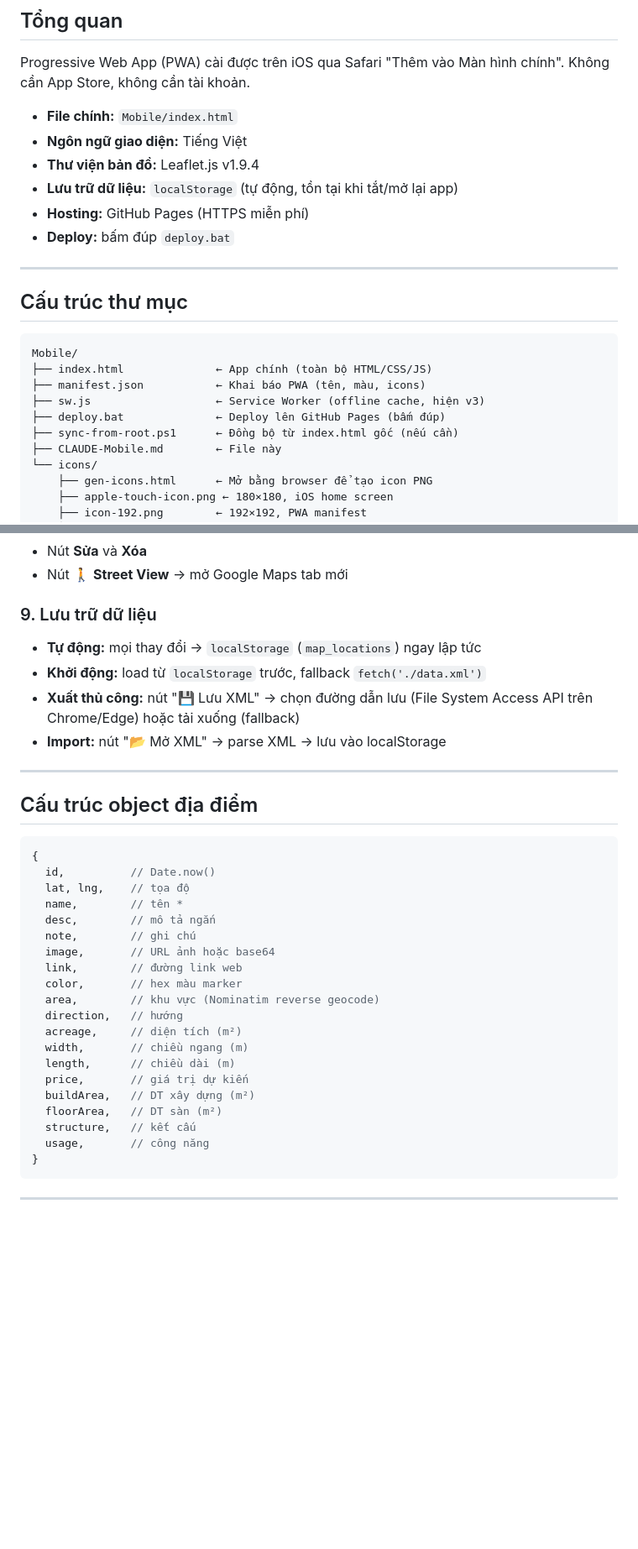
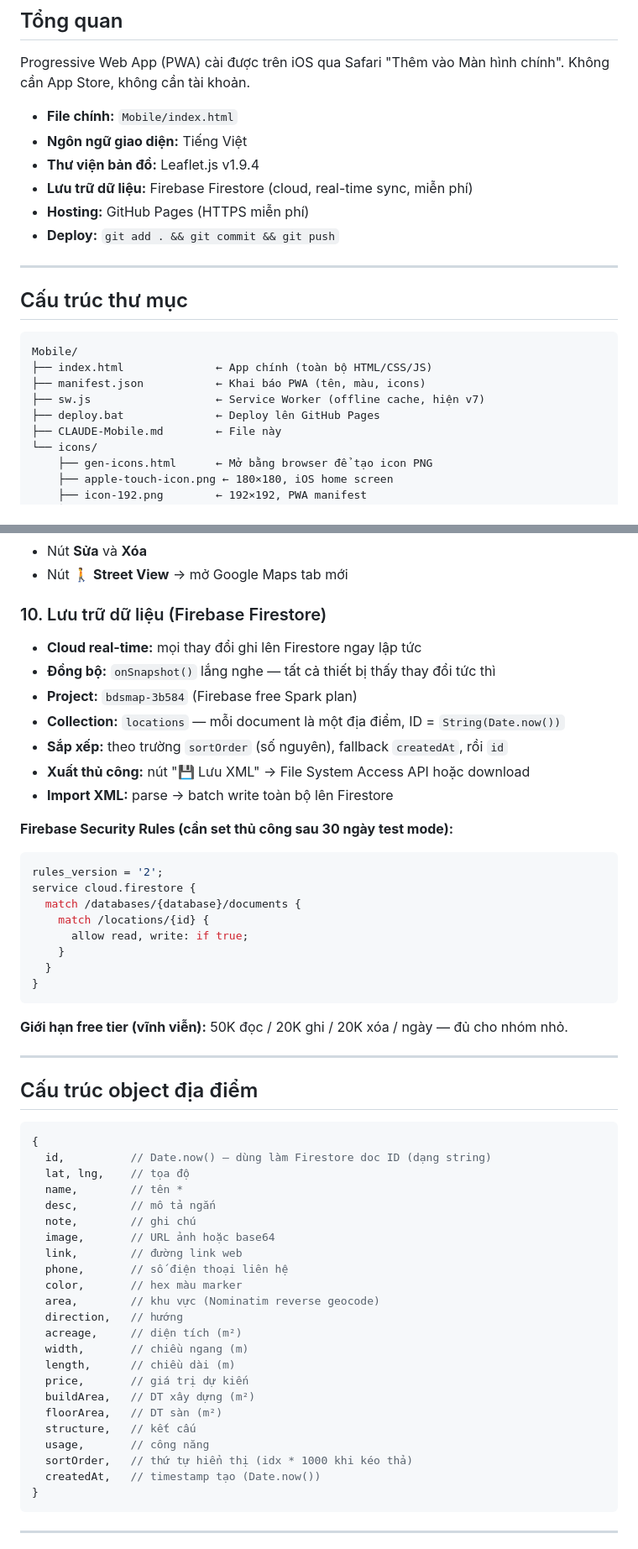
Before and after one commit to phuongdaiho/BDSMap, a Markdown page: CLAUDE-Mobile.md, 2 parts joined by grey strips. Shown at 84% size. Drawn GitHub-style; blank space fills up the shorter version.

````diff
--- a/CLAUDE-Mobile.md
+++ b/CLAUDE-Mobile.md
@@ -7,9 +7,9 @@ Progressive Web App (PWA) cài được trên iOS qua Safari "Thêm vào Màn h
 - **File chính:** `Mobile/index.html`
 - **Ngôn ngữ giao diện:** Tiếng Việt
 - **Thư viện bản đồ:** Leaflet.js v1.9.4
-- **Lưu trữ dữ liệu:** `localStorage` (tự động, tồn tại khi tắt/mở lại app)
+- **Lưu trữ dữ liệu:** Firebase Firestore (cloud, real-time sync, miễn phí)
 - **Hosting:** GitHub Pages (HTTPS miễn phí)
-- **Deploy:** bấm đúp `deploy.bat`
+- **Deploy:** `git add . && git commit && git push`
 
 ---
 
@@ -19,9 +19,8 @@ Progressive Web App (PWA) cài được trên iOS qua Safari "Thêm vào Màn h
 Mobile/
 ├── index.html              ← App chính (toàn bộ HTML/CSS/JS)
 ├── manifest.json           ← Khai báo PWA (tên, màu, icons)
-├── sw.js                   ← Service Worker (offline cache, hiện v3)
-├── deploy.bat              ← Deploy lên GitHub Pages (bấm đúp)
-├── sync-from-root.ps1      ← Đồng bộ từ index.html gốc (nếu cần)
+├── sw.js                   ← Service Worker (offline cache, hiện v7)
+├── deploy.bat              ← Deploy lên GitHub Pages
 ├── CLAUDE-Mobile.md        ← File này
 └── icons/
     ├── gen-icons.html      ← Mở bằng browser để tạo icon PNG
@@ -148,11 +187,29 @@ Luồng: Chọn file → Canvas nén (≤1200px, JPEG 0.75) → thử upload `te
 - Nút **Sửa** và **Xóa**
 - Nút **🚶 Street View** → mở Google Maps tab mới
 
-### 9. Lưu trữ dữ liệu
-- **Tự động:** mọi thay đổi → `localStorage` (`map_locations`) ngay lập tức
-- **Khởi động:** load từ `localStorage` trước, fallback `fetch('./data.xml')`
-- **Xuất thủ công:** nút "💾 Lưu XML" → chọn đường dẫn lưu (File System Access API trên Chrome/Edge) hoặc tải xuống (fallback)
-- **Import:** nút "📂 Mở XML" → parse XML → lưu vào localStorage
+### 10. Lưu trữ dữ liệu (Firebase Firestore)
+
+- **Cloud real-time:** mọi thay đổi ghi lên Firestore ngay lập tức
+- **Đồng bộ:** `onSnapshot()` lắng nghe — tất cả thiết bị thấy thay đổi tức thì
+- **Project:** `bdsmap-3b584` (Firebase free Spark plan)
+- **Collection:** `locations` — mỗi document là một địa điểm, ID = `String(Date.now())`
+- **Sắp xếp:** theo trường `sortOrder` (số nguyên), fallback `createdAt`, rồi `id`
+- **Xuất thủ công:** nút "💾 Lưu XML" → File System Access API hoặc download
+- **Import XML:** parse → batch write toàn bộ lên Firestore
+
+**Firebase Security Rules (cần set thủ công sau 30 ngày test mode):**
+```javascript
+rules_version = '2';
+service cloud.firestore {
+  match /databases/{database}/documents {
+    match /locations/{id} {
+      allow read, write: if true;
+    }
+  }
+}
+```
+
+**Giới hạn free tier (vĩnh viễn):** 50K đọc / 20K ghi / 20K xóa / ngày — đủ cho nhóm nhỏ.
 
 ---
 
@@ -160,13 +217,14 @@ Luồng: Chọn file → Canvas nén (≤1200px, JPEG 0.75) → thử upload `te
 
 ```javascript
 {
-  id,          // Date.now()
+  id,          // Date.now() — dùng làm Firestore doc ID (dạng string)
   lat, lng,    // tọa độ
   name,        // tên *
   desc,        // mô tả ngắn
   note,        // ghi chú
   image,       // URL ảnh hoặc base64
   link,        // đường link web
+  phone,       // số điện thoại liên hệ
   color,       // hex màu marker
   area,        // khu vực (Nominatim reverse geocode)
   direction,   // hướng
@@ -178,6 +236,8 @@ Luồng: Chọn file → Canvas nén (≤1200px, JPEG 0.75) → thử upload `te
   floorArea,   // DT sàn (m²)
   structure,   // kết cấu
   usage,       // công năng
+  sortOrder,   // thứ tự hiển thị (idx * 1000 khi kéo thả)
+  createdAt,   // timestamp tạo (Date.now())
 }
 ```
 
````
Also changed, not shown: other parts of CLAUDE-Mobile.md (+76 -26 lines).
